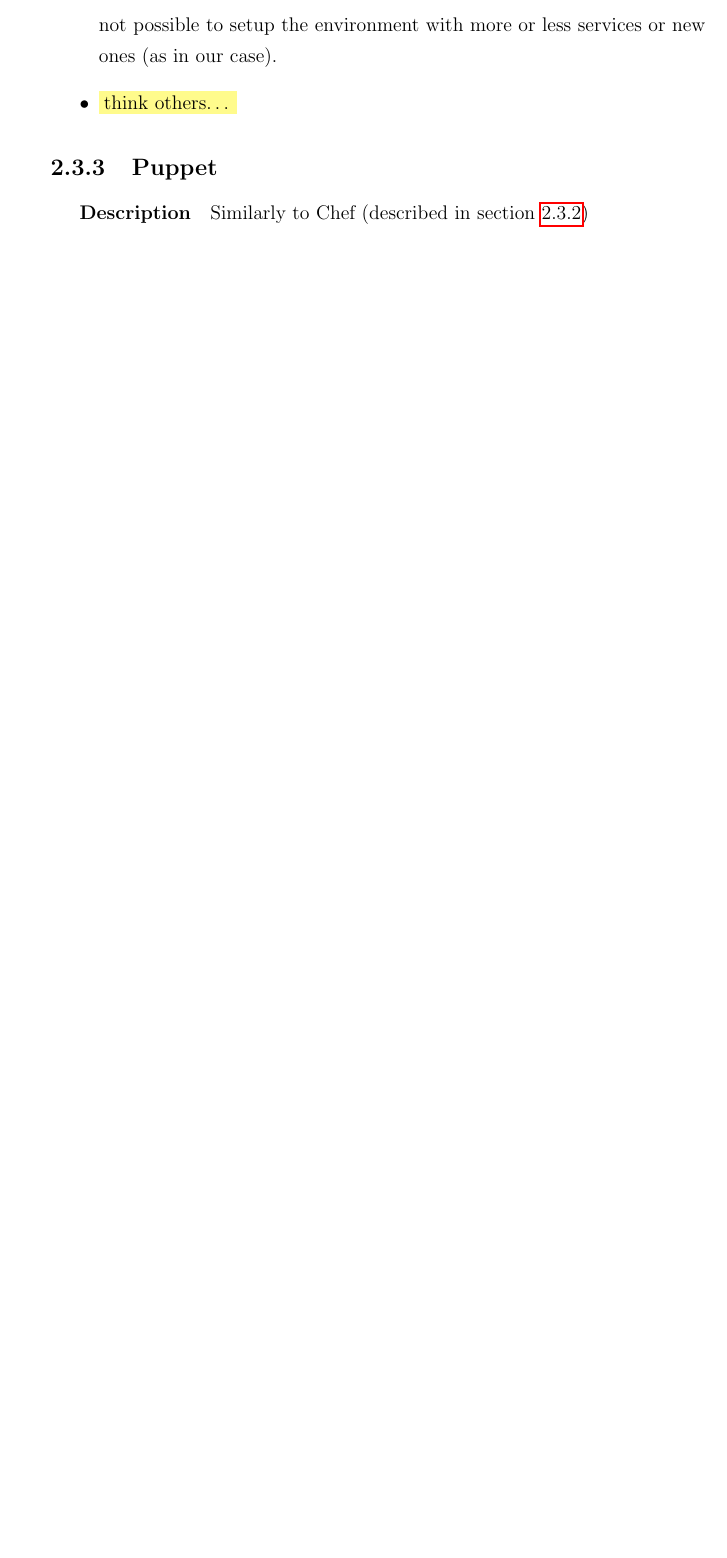
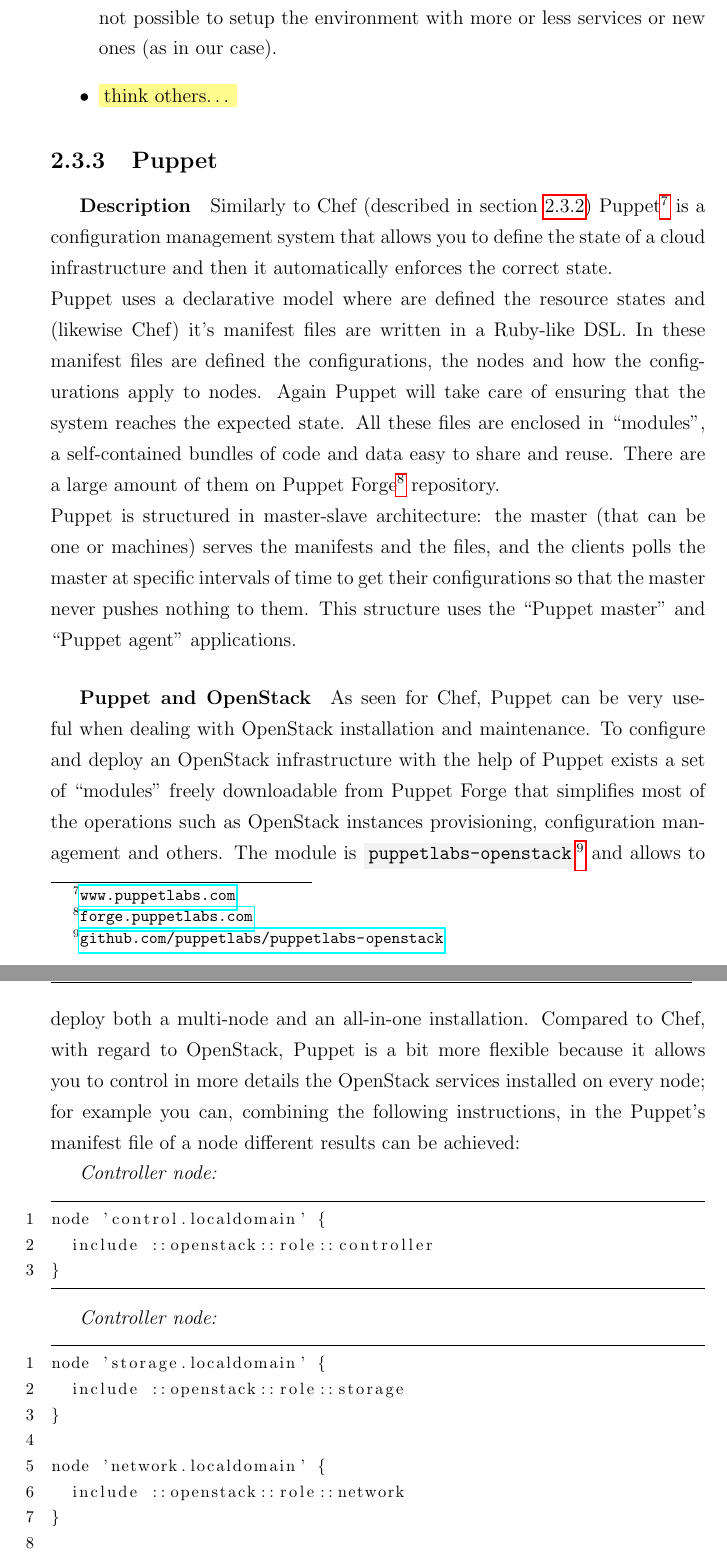
Before and after one commit to affear/thesis_doc, a LaTeX thesis (thesis.tex, which reads chapters/02_sota.tex): part of page 20 of 35 before the commit and two parts of pages 20 and 21 of 37 after it, the two joined at a grey line, cut so that both start at the same text, the shorter picture padded with empty space. Compiled offline with pdfLaTeX.

Commit message:
puppet draft

```diff
--- a/chapters/02_sota.tex
+++ b/chapters/02_sota.tex
@@ -98,4 +99,32 @@
 \subparagraph{Description}
 \label{subp:sota_puppet_desc}
 
-Similarly to Chef (described in section~\ref{sub:sota_chef})
+Similarly to Chef (described in section~\ref{sub:sota_chef}) Puppet\footnote{\url{www.puppetlabs.com}} is a configuration management system that allows you to define the state of a cloud infrastructure and then it automatically enforces the correct state.\\
+Puppet uses a declarative model where are defined the resource states and (likewise Chef) it's manifest files are written in a Ruby-like DSL. In these manifest files are defined the configurations, the nodes and how the configurations apply to nodes. Again Puppet will take care of ensuring that the system reaches the expected state. All these files are enclosed in ``modules'', a self-contained bundles of code and data easy to share and reuse. There are a large amount of them on Puppet Forge\footnote{\url{forge.puppetlabs.com}} repository.\\
+Puppet is structured in master-slave architecture: the master (that can be one or machines) serves the manifests and the files, and the clients polls the master at specific intervals of time to get their configurations so that the master never pushes nothing to them. This structure uses the ``Puppet master'' and ``Puppet agent'' applications.
+
+
+\subparagraph{Puppet and OpenStack}
+\label{subp:sota_puppet_openstack}
+
+As seen for Chef, Puppet can be very useful when dealing with OpenStack installation and maintenance. To configure and deploy an OpenStack infrastructure with the help of Puppet exists a set of ``modules'' freely downloadable from Puppet Forge that simplifies most of the operations such as OpenStack instances provisioning, configuration management and others.
+The module is \code{puppetlabs-openstack}\footnote{\url{github.com/puppetlabs/puppetlabs-openstack}} and allows to deploy both a multi-node and an all-in-one installation. Compared to Chef, with regard to OpenStack, Puppet is a bit more flexible because it allows you to control in more details the OpenStack services installed on every node; for example you can, combining the following instructions, in the Puppet's manifest file of a node different results can be achieved:
+
+\textit{Controller node:}
+\begin{lstlisting}[language=Ruby]
+node 'control.localdomain' {
+  include ::openstack::role::controller
+}
+\end{lstlisting}
+
+\textit{Controller node:}
+\begin{lstlisting}[language=Ruby]
+node 'storage.localdomain' {
+  include ::openstack::role::storage
+}
+
+node 'network.localdomain' {
+  include ::openstack::role::network
+}
+
+node /compute[0-9]+.localdomain/ {
```
Also changed, not shown: thesis.pdf, chapters/02_sota.tex (12 more changed lines).
